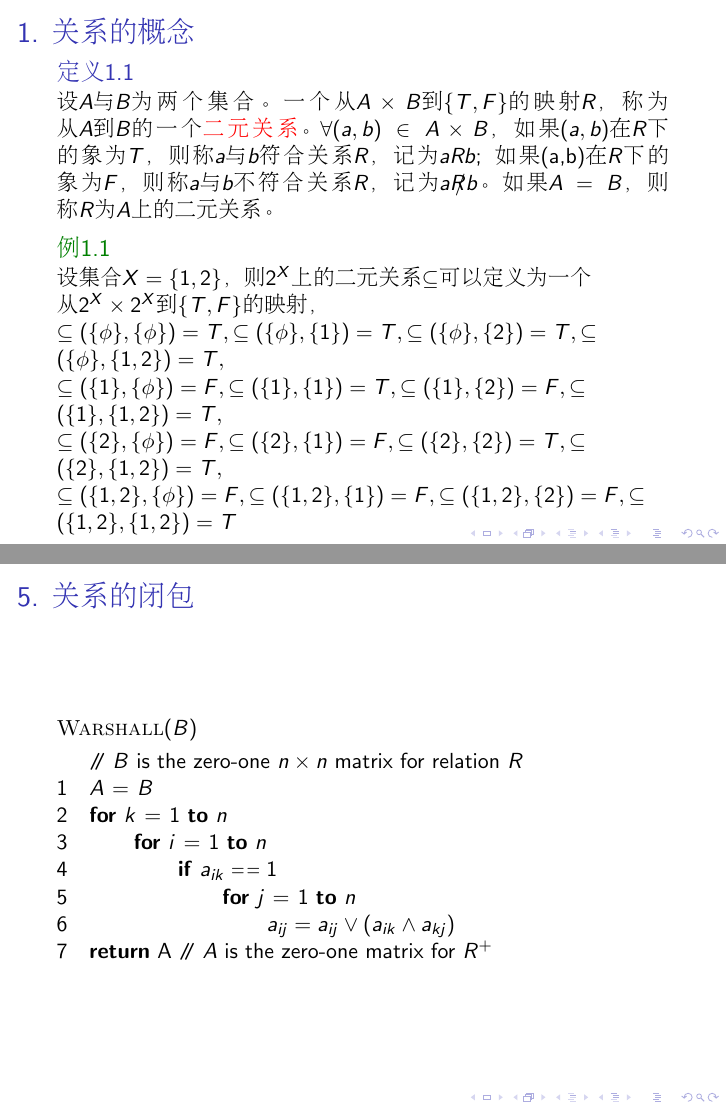
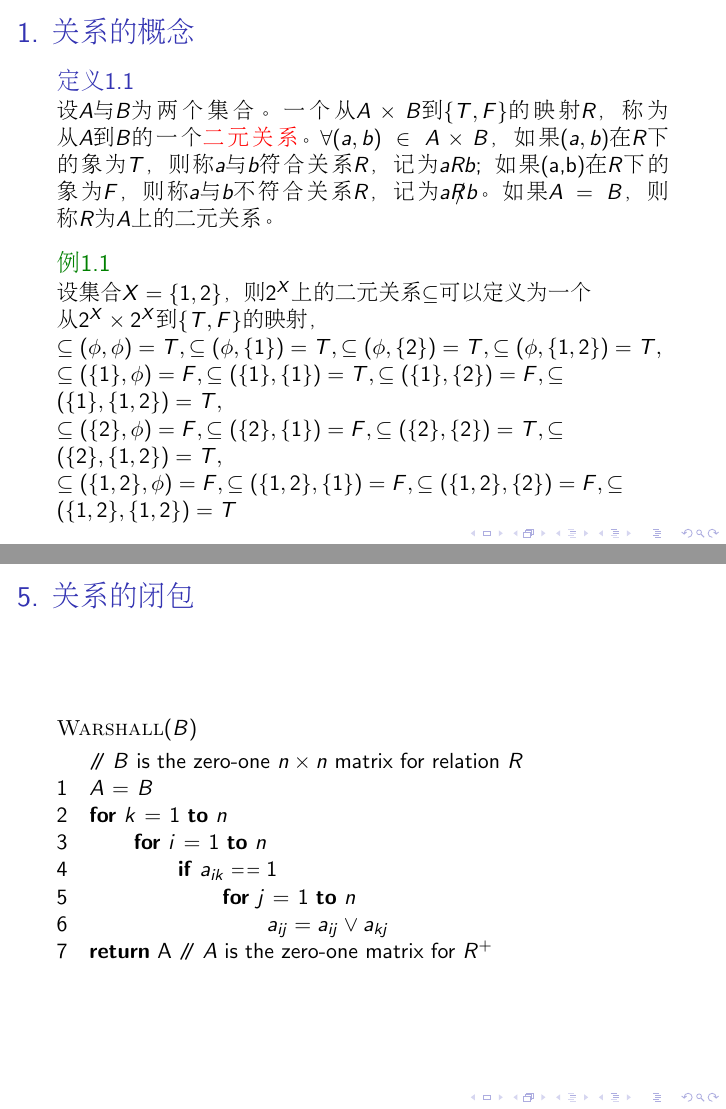
Before and after one commit to jianwenchen/jianwenchen.github.io, LaTeX slides (chapter3_ppt.tex): pages 3 and 59 of 95, joined at a grey line. The pictures show the PDF file chapter3_ppt.pdf that the author committed with the source.

Commit message:
Add files via upload

```diff
--- a/chapter3_ppt.tex
+++ b/chapter3_ppt.tex
@@ -44,13 +44,13 @@
   设集合$X=\{1,2\}$，则$2^X$上的二元关系$\subseteq$可以定义为一个从$2^X\times
   2^X$到$\{T,F\}$的映射，
 
-  $\subseteq(\{\phi\},\{\phi\})=T,\subseteq(\{\phi\},\{1\})=T,\subseteq(\{\phi\},\{2\})=T,\subseteq(\{\phi\},\{1,2\})=T,$
+  $\subseteq(\phi,\phi)=T,\subseteq(\phi,\{1\})=T,\subseteq(\phi,\{2\})=T,\subseteq(\phi,\{1,2\})=T,$
 
-    $\subseteq(\{1\},\{\phi\})=F,\subseteq(\{1\},\{1\})=T,\subseteq(\{1\},\{2\})=F,\subseteq(\{1\},\{1,2\})=T,$
+    $\subseteq(\{1\},\phi)=F,\subseteq(\{1\},\{1\})=T,\subseteq(\{1\},\{2\})=F,\subseteq(\{1\},\{1,2\})=T,$
 
-      $\subseteq(\{2\},\{\phi\})=F,\subseteq(\{2\},\{1\})=F,\subseteq(\{2\},\{2\})=T,\subseteq(\{2\},\{1,2\})=T,$
+      $\subseteq(\{2\},\phi)=F,\subseteq(\{2\},\{1\})=F,\subseteq(\{2\},\{2\})=T,\subseteq(\{2\},\{1,2\})=T,$
 
-        $\subseteq(\{1,2\},\{\phi\})=F,\subseteq(\{1,2\},\{1\})=F,\subseteq(\{1,2\},\{2\})=F,\subseteq(\{1,2\},\{1,2\})=T$
+        $\subseteq(\{1,2\},\phi)=F,\subseteq(\{1,2\},\{1\})=F,\subseteq(\{1,2\},\{2\})=F,\subseteq(\{1,2\},\{1,2\})=T$
 \end{Ex}
 \end{frame}
 \begin{frame}
@@ -67,7 +67,7 @@
   \begin{equation*}
     \begin{split}
  \subseteq =& \{
- (\{\phi\},\{\phi\}),(\{\phi\},\{1\}),(\{\phi\},\{2\}),(\{\phi\},\{1,2\}),\\
+ (\phi,\phi),(\phi,\{1\}),(\phi,\{2\}),(\phi,\{1,2\}),\\
  &(\{1\},\{1\}),(\{1\},\{1,2\}),
  (\{2\},\{2\}),(\{2\},\{1,2\}),\\&(\{1,2\},\{1,2\})
 \}
@@ -481,7 +481,7 @@
     \li \Then
     \For $j \gets 1$ \To $n$
     \li \Do
-    $a_{ij} = a_{ij} \lor (a_{ik} \land a_{kj})$
+    $a_{ij} = a_{ij} \lor a_{kj}$
     \End
     \End
     \End
```
Also changed, not shown: chapter3.tex (+16 -3 lines), chapter3.pdf, chapter3_ppt.pdf.
